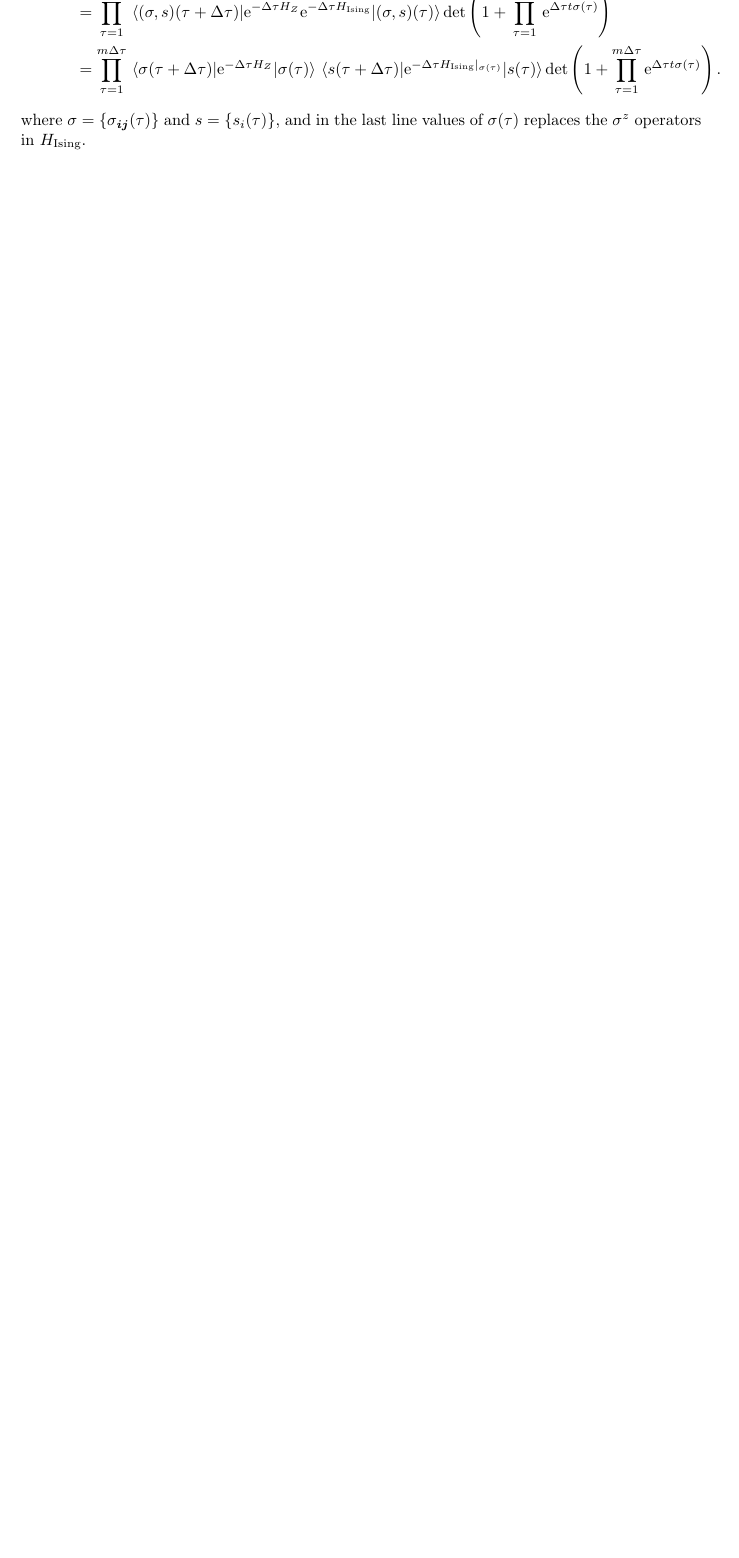
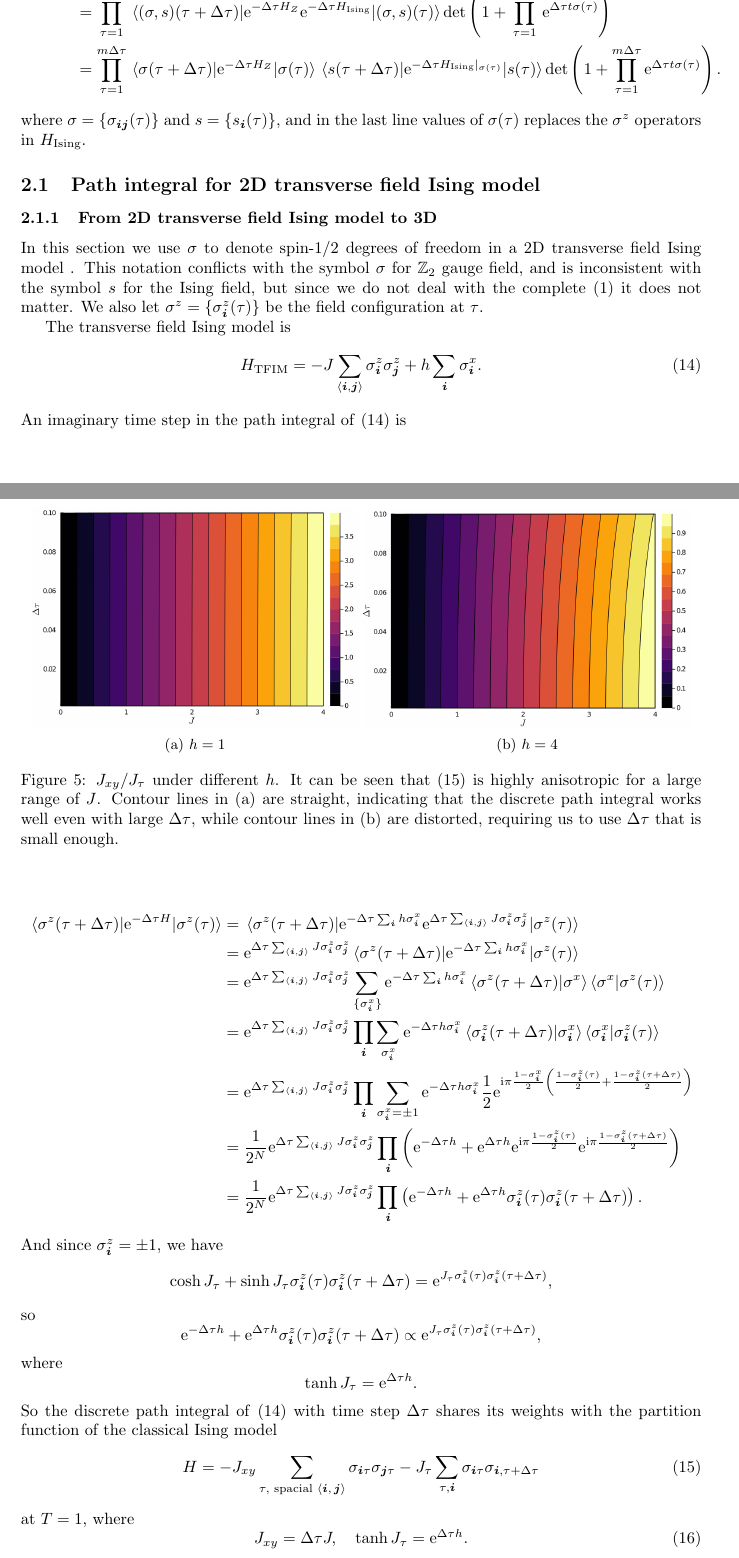
Before and after one commit to jywu20/thermal-z2, a LaTeX document (docs/note.tex): part of page 5 of 6 before the commit and two parts of pages 5 and 6 of 8 after it, the two joined at a grey line, cut so that both start at the same text, the shorter picture padded with empty space. Compiled offline with pdfLaTeX.

Commit message:
add transverse field ising field introduction

```diff
--- a/docs/note.tex
+++ b/docs/note.tex
@@ -72,7 +72,11 @@
   keywordstyle=\color{blue}
 }
 
-\title{$\mathbb{Z}_2$ gauge field coupled to a Fermion system}
+\newcommand*{\Ztwo}{$\mathbb{Z}_2$ }
+\newcommand*{\tfim}{transverse field Ising model }
+\newcommand*{\cim}{classical Ising model }
+
+\title{\Ztwo gauge field coupled to a Fermion system}
 \author{Jinyuan Wu}
 
 \begin{document}
@@ -276,4 +290,70 @@ The weight of a configuration is
         &= \prod_{\tau = 1}^{m\Delta \tau} \mel{\sigma(\tau + \Delta \tau)}{\ee^{-\Delta \tau H_Z}}{\sigma(\tau)} \mel{s(\tau + \Delta \tau)}{\ee^{-\Delta \tau H_\text{Ising}|_{\sigma(\tau)}}}{s(\tau)} \det \left(1 + \prod_{\tau = 1}^{m\Delta \tau} \ee^{\Delta \tau t \sigma(\tau)}\right).
     \end{aligned}
 \]
-where $\sigma = \{\sigma_{\vb*{i} \vb*{j}}(\tau)\}$ and $s = \{s_{i}(\tau)\}$, and in the last line values of $\sigma(\tau)$ replaces the $\sigma^z$ operators in $H_\text{Ising}$.
+where $\sigma = \{\sigma_{\vb*{i} \vb*{j}}(\tau)\}$ and $s = \{s_{\vb*{i}}(\tau)\}$,
+and in the last line values of $\sigma(\tau)$ replaces the $\sigma^z$ operators in $H_\text{Ising}$.
+
+\subsection{Path integral for 2D \tfim}
+
+\subsubsection{From 2D \tfim to 3D }
+
+In this section we use $\sigma$ to denote spin-$1/2$ degrees of freedom in a 2D \tfim.
+This notation conflicts with the symbol $\sigma$ for \Ztwo gauge field,
+and is inconsistent with the symbol $s$ for the Ising field,
+but since we do not deal with the complete \eqref{eq:proposed-model} it does not matter.
+We also let $\sigma^z = \{\sigma^z_{\vb*{i}}(\tau)\}$ be the field configuration at $\tau$.
+
+The \tfim is
+\begin{equation}
+    H_\text{TFIM} = - J \sum_{\pair{\vb*{i}, \vb*{j}}} \sigma^z_{\vb*{i}} \sigma^z_{\vb*{j}} + h \sum_{\vb*{i}} \sigma^x_{\vb*{i}}.
+    \label{eq:tfim-hamiltonian}
+\end{equation}
+An imaginary time step in the path integral of \eqref{eq:tfim-hamiltonian} is
+
+\[
+    \begin{aligned}
+        \mel{\sigma^z(\tau + \Delta \tau)}{\ee^{-\Delta \tau {H}}}{\sigma^z(\tau)} &= \mel{\sigma^z(\tau + \Delta \tau)}{\ee^{- \Delta \tau \sum_{\vb*{i}} h {\sigma}^x_{\vb*{i}}} \ee^{\Delta \tau \sum_{\pair{\vb*{i}, \vb*{j}}} J {\sigma}_{\vb*{i}}^z {\sigma}_{\vb*{j}}^z}}{\sigma^z(\tau)} \\
+        &= \ee^{\Delta \tau \sum_{\pair{\vb*{i}, \vb*{j}}} J \sigma_{\vb*{i}}^z \sigma_{\vb*{j}}^z} \mel{\sigma^z(\tau + \Delta \tau)}{\ee^{- \Delta \tau \sum_{\vb*{i}} h {\sigma}^x_{\vb*{i}}}}{\sigma^z(\tau)} \\
+        &= \ee^{\Delta \tau \sum_{\pair{\vb*{i}, \vb*{j}}} J \sigma_{\vb*{i}}^z \sigma_{\vb*{j}}^z} \sum_{\{\sigma^x_{\vb*{i}}\}} \ee^{- \Delta \tau \sum_{\vb*{i}} h \sigma^x_{\vb*{i}}} \braket{\sigma^z(\tau + \Delta \tau)}{\sigma^x} \braket{\sigma^x}{\sigma^z(\tau)} \\
+        &= \ee^{\Delta \tau \sum_{\pair{\vb*{i}, \vb*{j}}} J \sigma_{\vb*{i}}^z \sigma_{\vb*{j}}^z} \prod_{\vb*{i}} \sum_{\sigma^x_{\vb*{i}}} \ee^{- \Delta \tau h \sigma^x_{\vb*{i}}} \braket{\sigma^z_{\vb*{i}}(\tau + \Delta \tau)}{\sigma^x_{\vb*{i}}} \braket{\sigma^x_{\vb*{i}}}{\sigma^z_{\vb*{i}}(\tau)} \\
+        &= \ee^{\Delta \tau \sum_{\pair{\vb*{i}, \vb*{j}}} J \sigma_{\vb*{i}}^z \sigma_{\vb*{j}}^z} \prod_{\vb*{i}} \sum_{\sigma^x_{\vb*{i}} = \pm 1} \ee^{- \Delta \tau h \sigma^x_{\vb*{i}}} \frac{1}{2} \ee^{\ii \pi \frac{1 - \sigma^x_{\vb*{i}}}{2} \left( \frac{1 - \sigma^z_{\vb*{i}}(\tau)}{2} + \frac{1 - \sigma^z_{\vb*{i}}(\tau + \Delta \tau)}{2} \right)} \\
+        &= \frac{1}{2^N} \ee^{\Delta \tau \sum_{\pair{\vb*{i}, \vb*{j}}} J \sigma_{\vb*{i}}^z \sigma_{\vb*{j}}^z} \prod_{\vb*{i}} \left( \ee^{- \Delta \tau h} + \ee^{\Delta \tau h} \ee^{\ii \pi \frac{1 - \sigma^z_{\vb*{i}}(\tau)}{2}} \ee^{\ii \pi \frac{1 - \sigma^z_{\vb*{i}}(\tau + \Delta \tau)}{2}} \right) \\
+        &= \frac{1}{2^N} \ee^{\Delta \tau \sum_{\pair{\vb*{i}, \vb*{j}}} J \sigma_{\vb*{i}}^z \sigma_{\vb*{j}}^z} \prod_{\vb*{i}} \left( \ee^{- \Delta \tau h} + \ee^{\Delta \tau h} \sigma^z_{\vb*{i}}(\tau) \sigma^z_{\vb*{i}}(\tau + \Delta \tau) \right).
+    \end{aligned}
+\]
+And since $\sigma_{\vb*{i}}^z = \pm 1$, we have
+\[
+    \cosh J_\tau + \sinh J_\tau \sigma^z_{\vb*{i}}(\tau) \sigma^z_{\vb*{i}}(\tau + \Delta \tau) = \ee^{J_\tau \sigma^z_{\vb*{i}}(\tau) \sigma^z_{\vb*{i}}(\tau + \Delta \tau)},
+\]
+so
+\[
+    \ee^{- \Delta \tau h} + \ee^{\Delta \tau h} \sigma^z_{\vb*{i}}(\tau) \sigma^z_{\vb*{i}}(\tau + \Delta \tau) \propto \ee^{J_\tau \sigma^z_{\vb*{i}}(\tau) \sigma^z_{\vb*{i}}(\tau + \Delta \tau)},
+\]
+where
+\[
+    \tanh J_\tau = \ee^{\Delta \tau h}.
+\]
+So the discrete path integral of \eqref{eq:tfim-hamiltonian} with time step $\Delta \tau$ shares its weights with the partition function of the \cim
+\begin{equation}
+    H = - J_{xy} \sum_{\tau, \text{ spacial $\pair{\vb*{i}, \vb*{j}}$}} \sigma_{\vb*{i} \tau} \sigma_{\vb*{j} \tau} - J_\tau \sum_{\tau, \vb*{i}} \sigma_{\vb*{i} \tau} \sigma_{\vb*{i}, \tau + \Delta \tau}
+    \label{eq:cim-from-tfim}
+\end{equation}
+at $T = 1$, where
+\begin{equation}
+    J_{xy} = \Delta \tau J, \quad \tanh J_\tau = \ee^{\Delta \tau h}.
+\end{equation}
+
+\begin{figure}
+    \centering
+    \begin{subfigure}{0.48\textwidth}
+        \includegraphics[width=\textwidth]{montecarlo/ratio-h=1.PNG}
+        \subcaption{$h = 1$}
+    \end{subfigure}
+    \begin{subfigure}{0.48\textwidth}
+        \includegraphics[width=\textwidth]{montecarlo/ratio-h=4.PNG}
+        \subcaption{$h = 4$}
+    \end{subfigure}
+    \caption{$J_{xy} / J_\tau$ under different $h$.
+    It can be seen that \eqref{eq:cim-from-tfim} is highly anisotropic for a large range of $J$.
+    Contour lines in (a) are straight, indicating that the discrete path integral works well even with large $\Delta \tau$,
+    while contour lines in (b) are distorted, requiring us to use $\Delta \tau$ that is small enough.}
```
Also changed, not shown: docs/phase/no-deconfined.tex (+2 -2 lines), log.md (+9 -0 lines), README.md, analytical/jxy-jtau-ratio/ratio-h=1.PNG (added), analytical/jxy-jtau-ratio/ratio-h=4.PNG (added), docs/montecarlo/ratio-h=1.PNG (added), docs/montecarlo/ratio-h=4.PNG (added), docs/note.pdf, docs/note.tex (87 more changed lines), 4 other files.
